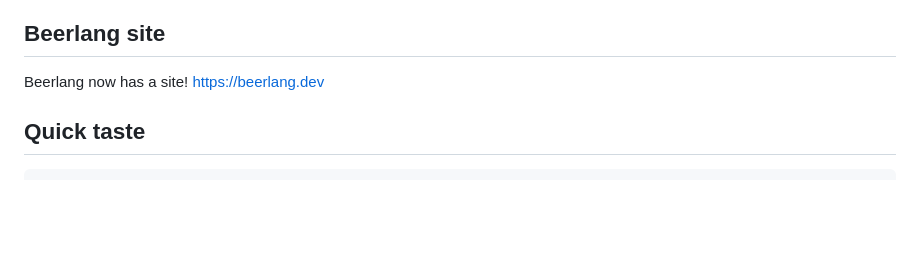
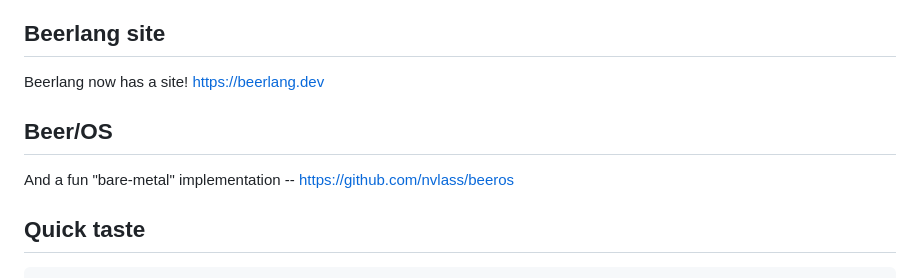
Before and after one commit to nvlass/beerlang, a Markdown page: README.md, the part around the change. Rendered like a GitHub page; blank space fills up the shorter version.

Commit message:
added Beer/OS link in README.md

```diff
--- a/README.md
+++ b/README.md
@@ -24,6 +24,10 @@ Beerlang is a Clojure-syntax LISP compiled to bytecode and executed on a stack-b
 ## Beerlang site
 
 Beerlang now has a site! https://beerlang.dev
+
+## Beer/OS
+
+And a fun "bare-metal" implementation -- https://github.com/nvlass/beeros
 
 ## Quick taste
 
```
